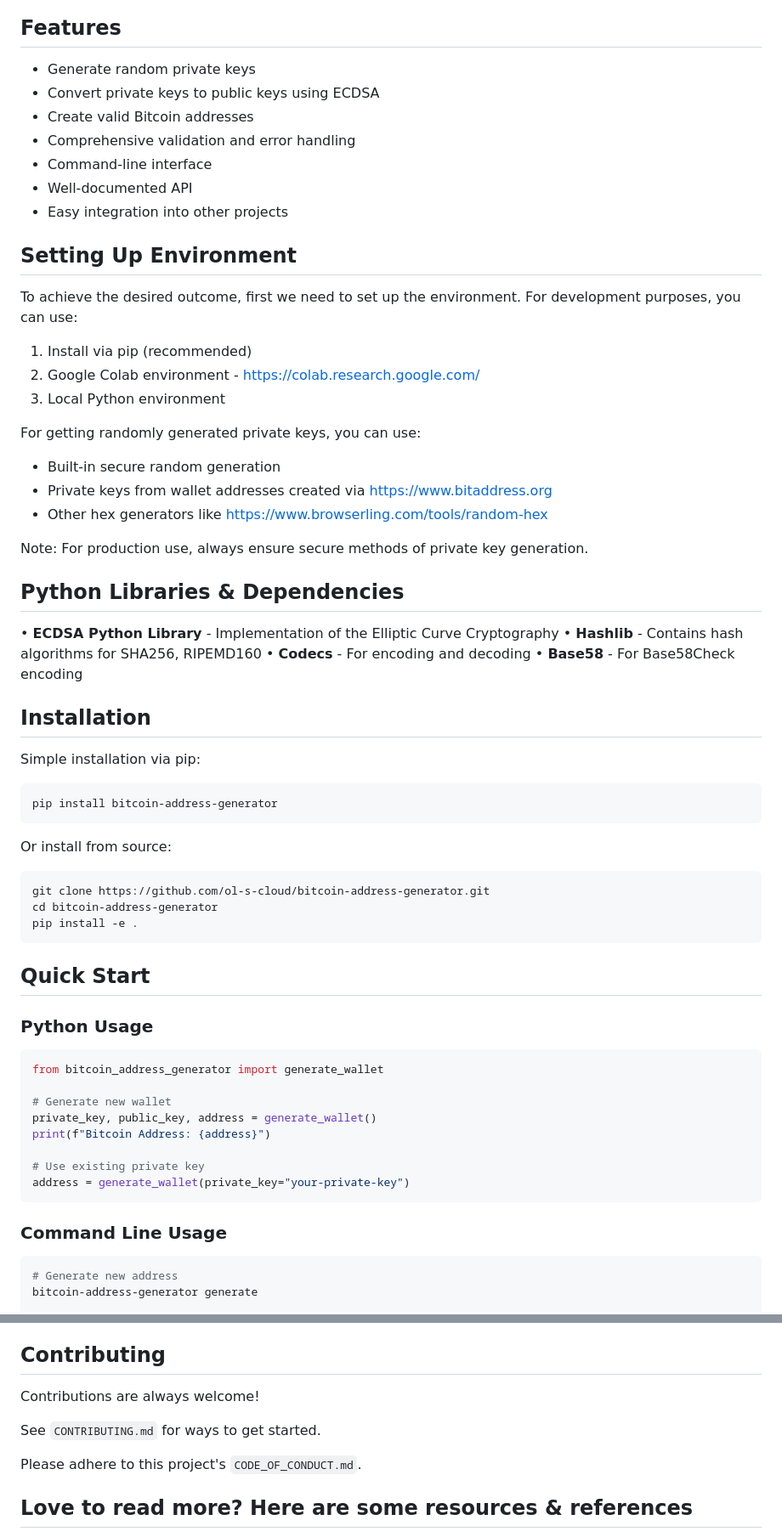
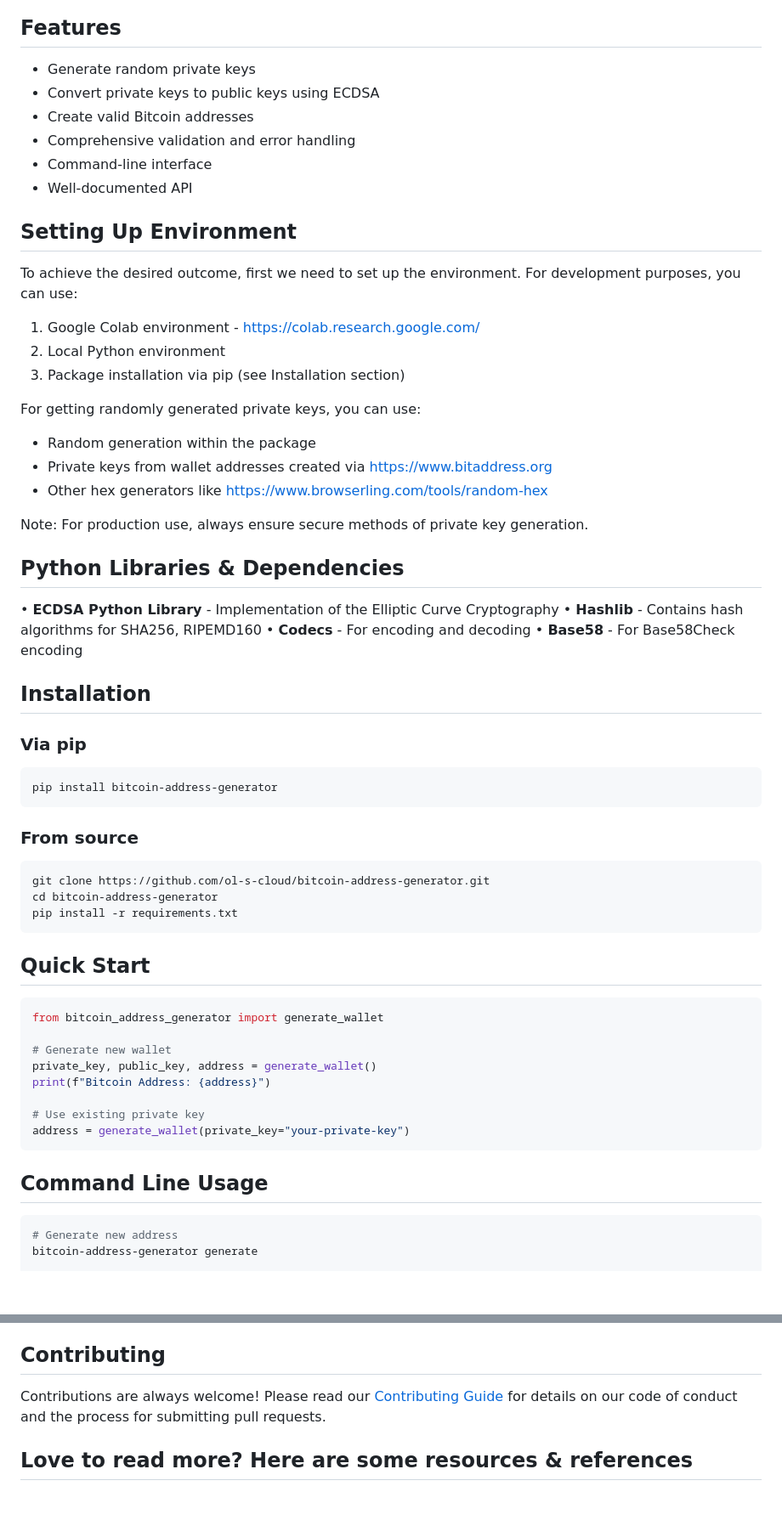
Before and after one commit to ol-s-cloud/bitcoin-address-generator, a Markdown page: README.md, 2 parts joined by grey strips. Shown at 85% size. GitHub-like rendering; blank space fills up the shorter version.

Commit message:
Update README to combine original content with new structured sections

````diff
--- a/README.md
+++ b/README.md
@@ -23,21 +25,22 @@ The diagram below illustrates the architecture and how the Bitcoin wallet addres
 
 ## Features
+
 - Generate random private keys
 - Convert private keys to public keys using ECDSA
 - Create valid Bitcoin addresses
 - Comprehensive validation and error handling
 - Command-line interface
 - Well-documented API
-- Easy integration into other projects
 
 ## Setting Up Environment
+
 To achieve the desired outcome, first we need to set up the environment. For development purposes, you can use:
-1. Install via pip (recommended)
-2. Google Colab environment - https://colab.research.google.com/
-3. Local Python environment
+1. Google Colab environment - https://colab.research.google.com/
+2. Local Python environment
+3. Package installation via pip (see Installation section)
 
 For getting randomly generated private keys, you can use:
-- Built-in secure random generation
+- Random generation within the package
 - Private keys from wallet addresses created via https://www.bitaddress.org
 - Other hex generators like https://www.browserling.com/tools/random-hex
 
@@ -52,21 +55,20 @@ Note: For production use, always ensure secure methods of private key generation
 
 ## Installation
 
-Simple installation via pip:
+### Via pip
 ```bash
 pip install bitcoin-address-generator
 ```
 
-Or install from source:
+### From source
 ```bash
 git clone https://github.com/ol-s-cloud/bitcoin-address-generator.git
 cd bitcoin-address-generator
-pip install -e .
+pip install -r requirements.txt
 ```
 
 ## Quick Start
 
-### Python Usage
 ```python
 from bitcoin_address_generator import generate_wallet
 
@@ -78,7 +80,8 @@ print(f"Bitcoin Address: {address}")
 address = generate_wallet(private_key="your-private-key")
 ```
 
-### Command Line Usage
+## Command Line Usage
+
 ```bash
 # Generate new address
 bitcoin-address-generator generate
@@ -145,11 +142,7 @@ bitcoin-address-generator generate --output wallet.txt
 If you have any feedback, please reach out to me at gs_wl889@icloud.com
 
 ## Contributing
-Contributions are always welcome!
-
-See `CONTRIBUTING.md` for ways to get started.
-
-Please adhere to this project's `CODE_OF_CONDUCT.md`.
+Contributions are always welcome! Please read our [Contributing Guide](CONTRIBUTING.md) for details on our code of conduct and the process for submitting pull requests.
 
 ## Love to read more? Here are some resources & references
 - [Bitcoin Technical Document](https://en.bitcoin.it/wiki/Technical_background_of_version_1_Bitcoin_addresses)
````
Also changed, not shown: other parts of README.md (+6 -10 lines).
